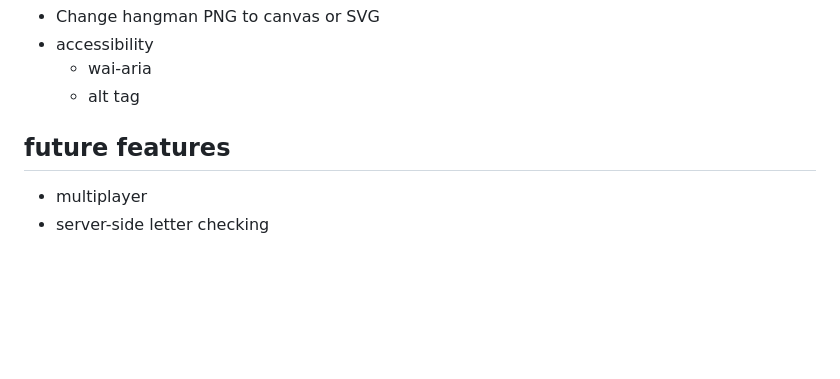
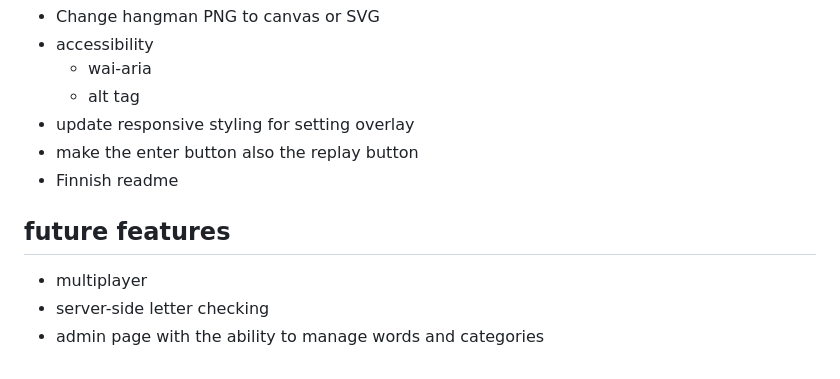
Before and after one commit to howlingunit/hangman, a Markdown page: README.md, the part around the change printed below. Drawn GitHub-style; blank space fills up the shorter version.

```diff
--- a/README.md
+++ b/README.md
@@ -11,6 +37,10 @@ This is a hangman web app that allows a user to play the standard game but also
 * accessibility
   * wai-aria
   * alt tag
+* update responsive styling for setting overlay
+* make the enter button also the replay button
+* Finnish readme
 ## future features
 * multiplayer
 * server-side letter checking
+* admin page with the ability to manage words and categories
```
Also changed, not shown: other parts of README.md (+32 -6 lines), readme_assets/expected-output.png (added), 1 other file.
